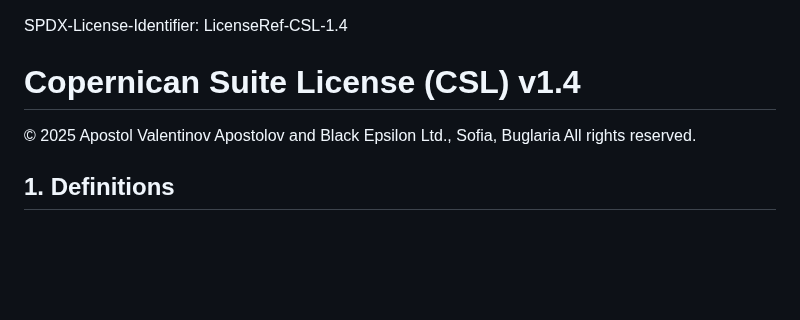
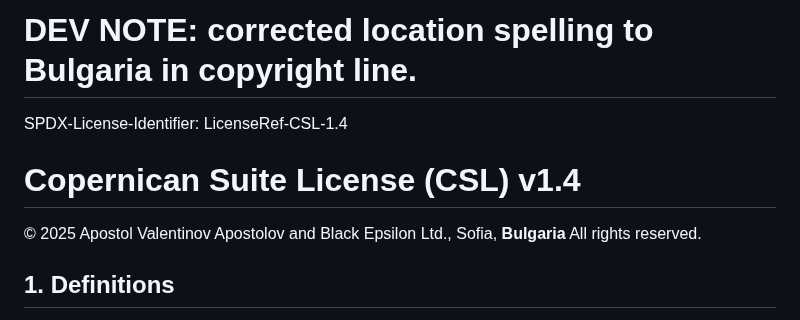
Before and after one commit to apostolovbg/copernican, a Markdown page: LICENSE.md, the part around the change. Drawn GitHub-style; blank space fills up the shorter version.

Commit message:
Fix spelling of Bulgaria in license

```diff
--- a/LICENSE.md
+++ b/LICENSE.md
@@ -1,8 +1,9 @@
+# DEV NOTE: corrected location spelling to Bulgaria in copyright line.
 SPDX-License-Identifier: LicenseRef-CSL-1.4
 
 # Copernican Suite License (CSL) v1.4
 
-© 2025 Apostol Valentinov Apostolov and Black Epsilon Ltd., Sofia, Buglaria
+© 2025 Apostol Valentinov Apostolov and Black Epsilon Ltd., Sofia, **Bulgaria**
 All rights reserved.
 
 ## 1. Definitions
```
